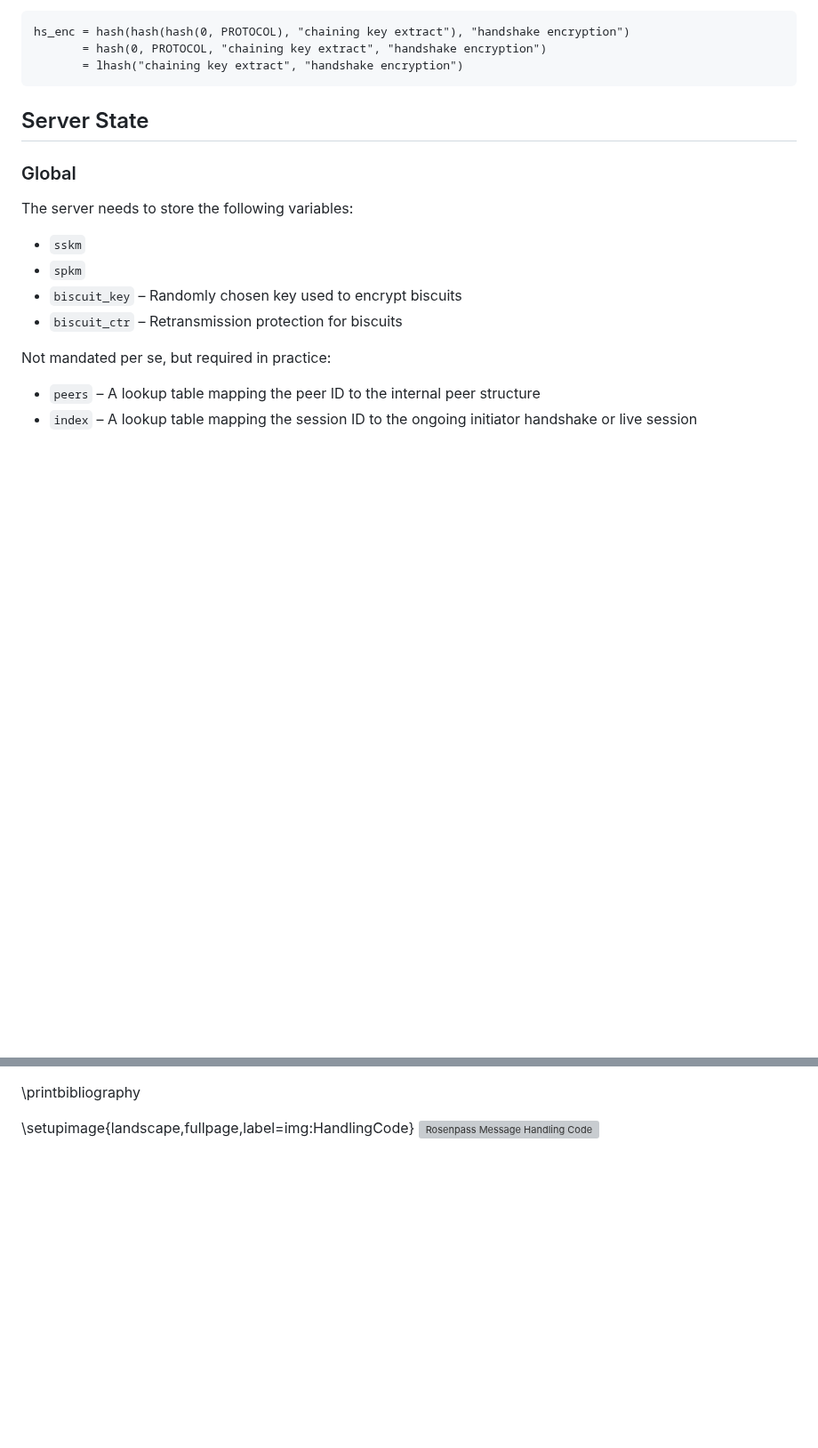
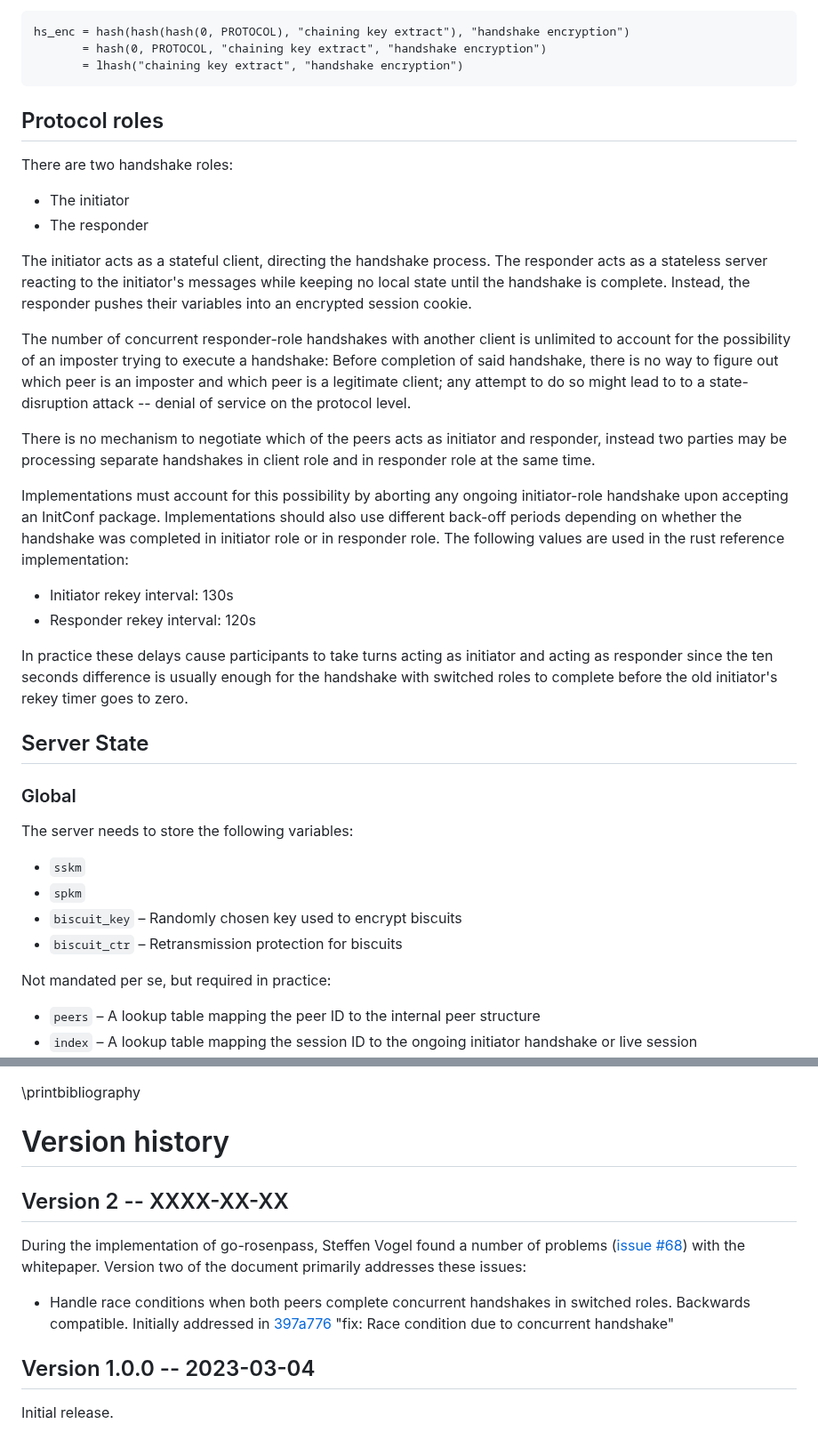
Before and after one commit to rosenpass/rosenpass, a Markdown page: papers/whitepaper.md, 2 parts joined by grey strips. Shown at 89% size. Drawn GitHub-style; blank space fills up the shorter version; grey boxes are pictures that could not be loaded.

Commit message:
feat(whitepaper): Clarify how protocol roles are determined and race condition handling

````diff
--- a/papers/whitepaper.md
+++ b/papers/whitepaper.md
@@ -207,6 +207,26 @@ hs_enc = hash(hash(hash(0, PROTOCOL), "chaining key extract"), "handshake encryp
        = hash(0, PROTOCOL, "chaining key extract", "handshake encryption")
        = lhash("chaining key extract", "handshake encryption")
 ```
+
+## Protocol roles
+
+There are two handshake roles:
+
+- The initiator
+- The responder
+
+The initiator acts as a stateful client, directing the handshake process. The responder acts as a stateless server reacting to the initiator's messages while keeping no local state until the handshake is complete. Instead, the responder pushes their variables into an encrypted session cookie.
+
+The number of concurrent responder-role handshakes with another client is unlimited to account for the possibility of an imposter trying to execute a handshake: Before completion of said handshake, there is no way to figure out which peer is an imposter and which peer is a legitimate client; any attempt to do so might lead to to a state-disruption attack -- denial of service on the protocol level.
+
+There is no mechanism to negotiate which of the peers acts as initiator and responder, instead two parties may be processing separate handshakes in client role and in responder role at the same time.
+
+Implementations must account for this possibility by aborting any ongoing initiator-role handshake upon accepting an InitConf package. Implementations should also use different back-off periods depending on whether the handshake was completed in initiator role or in responder role. The following values are used in the rust reference implementation:
+
+- Initiator rekey interval: 130s
+- Responder rekey interval: 120s
+
+In practice these delays cause participants to take turns acting as initiator and acting as responder since the ten seconds difference is usually enough for the handshake with switched roles to complete before the old initiator's rekey timer goes to zero.
 
 ## Server State
 
@@ -437,4 +460,13 @@ The responder does not need to do anything special to handle RespHello retransmi
 \printbibliography
 
-\setupimage{landscape,fullpage,label=img:HandlingCode}
-![Rosenpass Message Handling Code](graphics/rosenpass-wp-message-handling-code-rgb.svg)
+# Version history
+
+## Version 2 -- XXXX-XX-XX
+
+During the implementation of go-rosenpass, Steffen Vogel found a number of problems ([issue #68](https://github.com/rosenpass/rosenpass/issues/68)) with the whitepaper. Version two of the document primarily addresses these issues:
+
+- Handle race conditions when both peers complete concurrent handshakes in switched roles. Backwards compatible. Initially addressed in [397a776](https://github.com/rosenpass/rosenpass/commit/397a776c55b1feae1e8e5aceef01cf06bf56b6ed) "fix: Race condition due to concurrent handshake"
+
+## Version 1.0.0 -- 2023-03-04
+
+Initial release.
````
Also changed, not shown: other parts of papers/whitepaper.md (+3 -0 lines).
